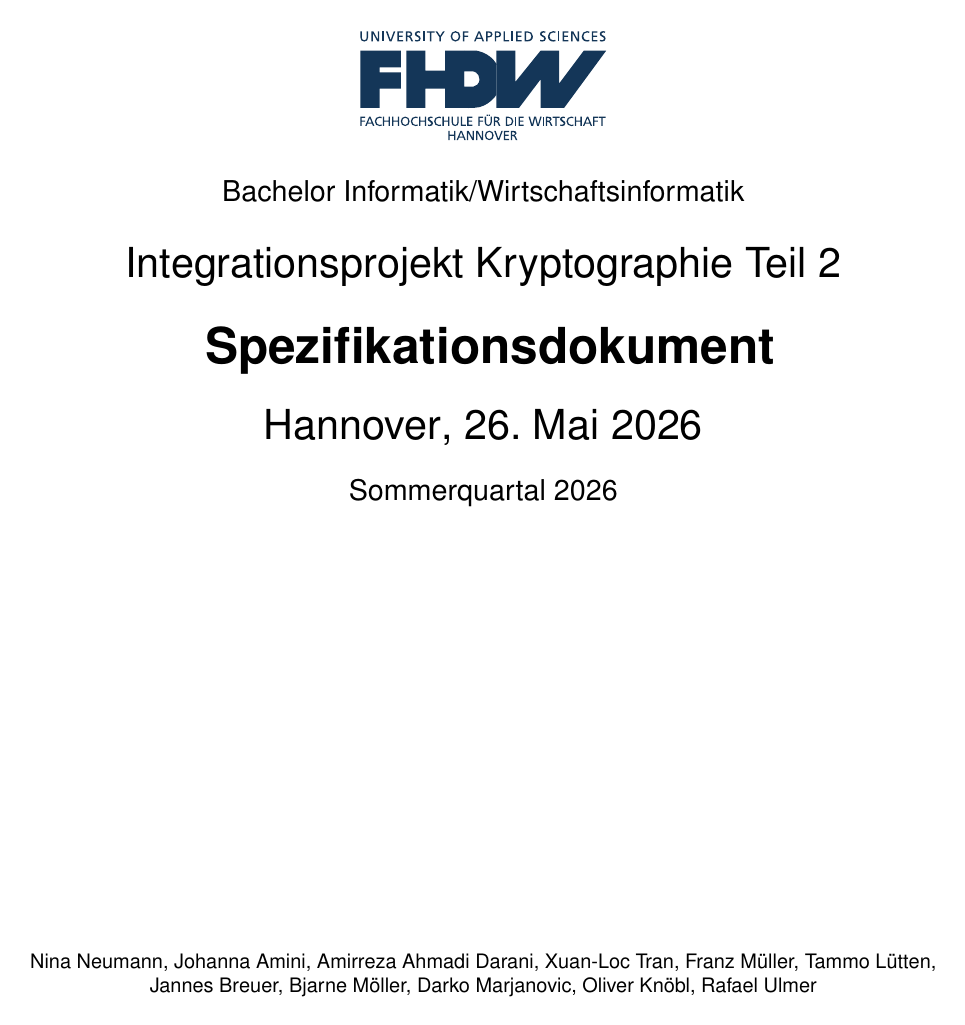
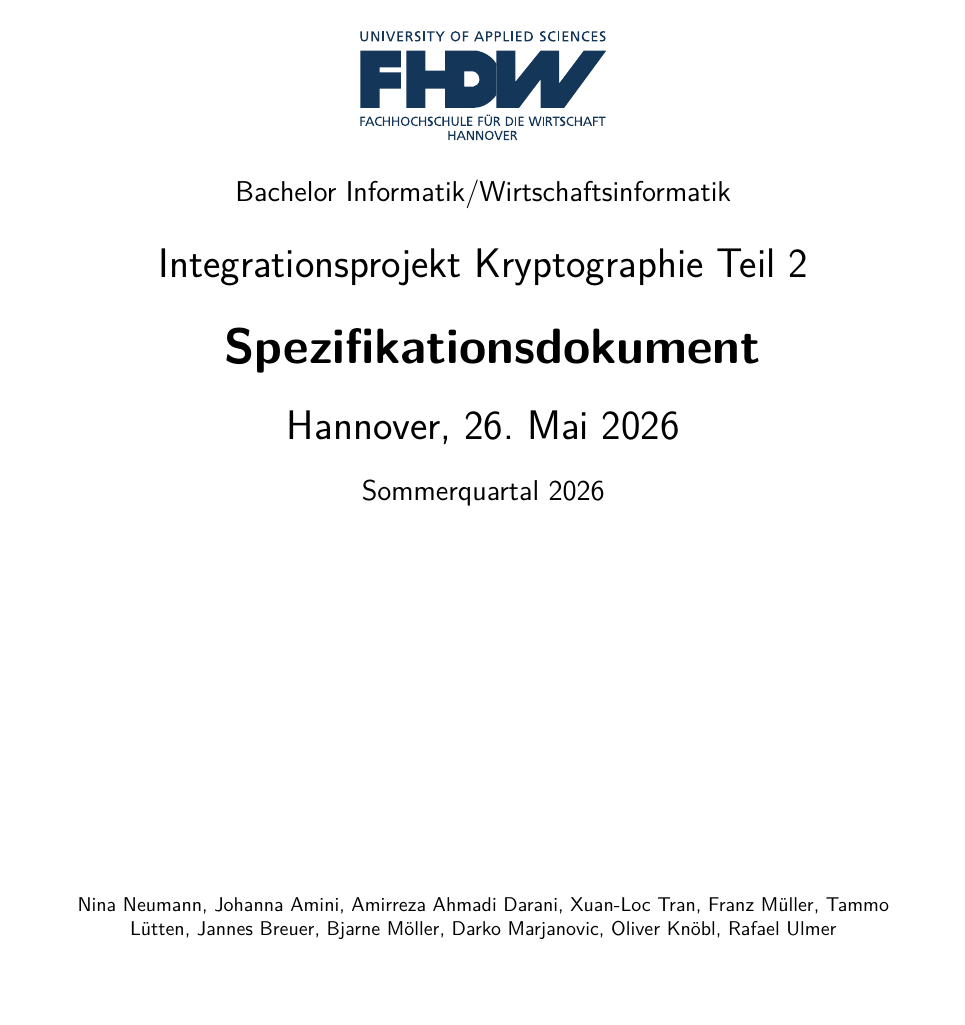
Before and after one commit to Caius00/tfhe-crypto, a LaTeX document (latex/meinearbeit.tex): page 1 of 17. Compiled offline with pdfLaTeX.

Commit message:
changed margin and font

```diff
--- a/latex/meinearbeit.tex
+++ b/latex/meinearbeit.tex
@@ -2,11 +2,12 @@
 
 \documentclass[12pt]{article}
 
-\usepackage[a4paper,margin=2cm]{geometry}
+\usepackage[a4paper,margin=3cm]{geometry}
 
 \usepackage[T1]{fontenc}
 \renewcommand{\familydefault}{\sfdefault}
-\usepackage{helvet}
+\usepackage{lmodern}
+%\usepackage{helvet}
 \usepackage[utf8]{inputenc}
 \usepackage[ngerman]{babel}
 \usepackage{ngerman}
```
Also changed, not shown: latex/meinearbeit.pdf.
